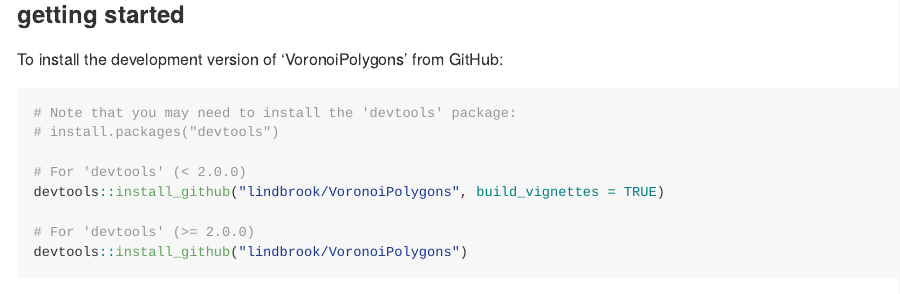
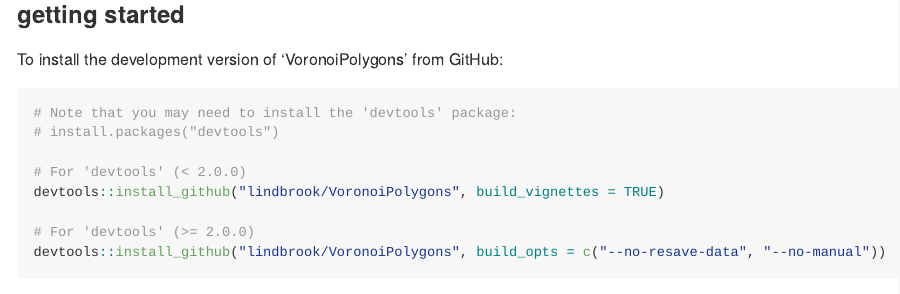
Before and after one commit to lindbrook/voronoiPolygons, an R Markdown document (README.Rmd): the page in a window 1100 px wide, from 1810 px down. Rendered offline with R 4.5, knitr and Pandoc, with nearby package versions; some code elsewhere in the file could not run offline.

Commit message:
restore original command

````diff
--- a/README.Rmd
+++ b/README.Rmd
@@ -75,5 +75,5 @@
 devtools::install_github("lindbrook/VoronoiPolygons", build_vignettes = TRUE)
 
 # For 'devtools' (>= 2.0.0)
-devtools::install_github("lindbrook/VoronoiPolygons")
+devtools::install_github("lindbrook/VoronoiPolygons", build_opts = c("--no-resave-data", "--no-manual"))
 ```
````
